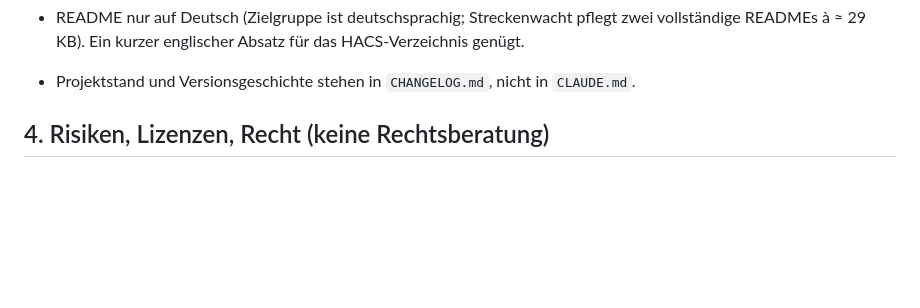
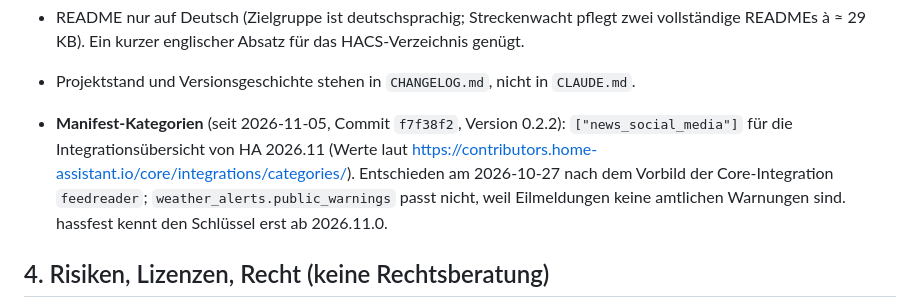
Before and after one commit to eilwacht/integration, a Markdown page: docs/ENTWICKLUNG.md, the part around the change. Drawn GitHub-style; blank space fills up the shorter version.

Commit message:
ENTWICKLUNG: Manifest-Kategorien und ihre Begründung
Co-Authored-By: Claude Opus 5.5 <noreply@anthropic.com>

```diff
--- a/docs/ENTWICKLUNG.md
+++ b/docs/ENTWICKLUNG.md
@@ -65,6 +65,7 @@ Ein Coordinator je Endpunkt für alle Config-Entries – sonst vervielfacht jede
 - **Kein gemeinsames Python-Paket mit Streckenwacht.** Ein PyPI-Paket als `requirements` wäre eine weitere Veröffentlichung mit eigener Versionierung; die Überschneidung (Coordinator-Gerüst, Event-Muster) ist dafür zu klein. Muster werden übernommen, nicht geteilt.
 - README nur auf Deutsch (Zielgruppe ist deutschsprachig; Streckenwacht pflegt zwei vollständige READMEs à ≈ 29 KB). Ein kurzer englischer Absatz für das HACS-Verzeichnis genügt.
 - Projektstand und Versionsgeschichte stehen in `CHANGELOG.md`, nicht in `CLAUDE.md`.
+- **Manifest-Kategorien** (seit 2026-11-05, Commit `f7f38f2`, Version 0.2.2): `["news_social_media"]` für die Integrationsübersicht von HA 2026.11 (Werte laut <https://contributors.home-assistant.io/core/integrations/categories/>). Entschieden am 2026-10-27 nach dem Vorbild der Core-Integration `feedreader`; `weather_alerts.public_warnings` passt nicht, weil Eilmeldungen keine amtlichen Warnungen sind. hassfest kennt den Schlüssel erst ab 2026.11.0.
 
 ## 4. Risiken, Lizenzen, Recht (keine Rechtsberatung)
 
```
